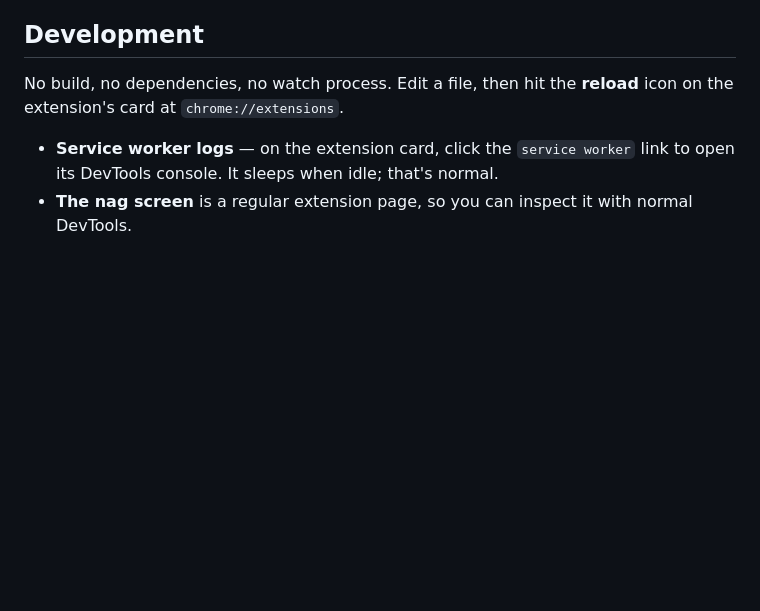
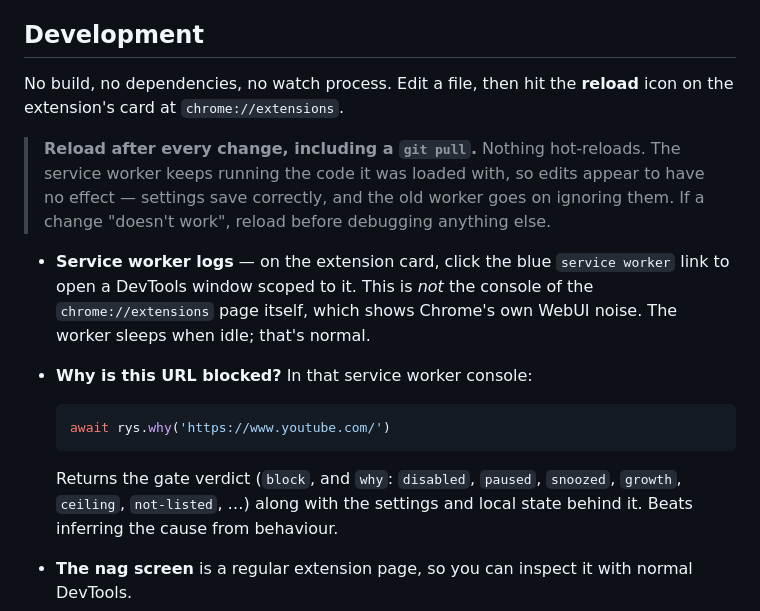
Before and after one commit to sandlex/readyoursheet, a Markdown page: README.md, the part around the change. Rendered like a GitHub page; blank space fills up the shorter version.

Commit message:
Document the stale service worker trap
Unpacked extensions don't hot-reload, including after a pull. The worker
keeps running its loaded code while the options page saves correctly to
storage, so a change looks broken in a convincing way — which is what
actually caused the "unchecking Enabled does nothing" report.

Also point at the right console: the chrome://extensions page console
shows Chrome's own WebUI output, not the worker's.

Co-Authored-By: Claude Opus 5 <noreply@anthropic.com>

````diff
--- a/README.md
+++ b/README.md
@@ -214,8 +214,24 @@ If you want to hand it to someone else:
 No build, no dependencies, no watch process. Edit a file, then hit the **reload**
 icon on the extension's card at `chrome://extensions`.
 
-- **Service worker logs** — on the extension card, click the `service worker`
-  link to open its DevTools console. It sleeps when idle; that's normal.
+> **Reload after every change, including a `git pull`.** Nothing hot-reloads. The
+> service worker keeps running the code it was loaded with, so edits appear to
+> have no effect — settings save correctly, and the old worker goes on ignoring
+> them. If a change "doesn't work", reload before debugging anything else.
+
+- **Service worker logs** — on the extension card, click the blue `service
+  worker` link to open a DevTools window scoped to it. This is *not* the console
+  of the `chrome://extensions` page itself, which shows Chrome's own WebUI
+  noise. The worker sleeps when idle; that's normal.
+- **Why is this URL blocked?** In that service worker console:
+
+  ```javascript
+  await rys.why('https://www.youtube.com/')
+  ```
+
+  Returns the gate verdict (`block`, and `why`: `disabled`, `paused`, `snoozed`,
+  `growth`, `ceiling`, `not-listed`, …) along with the settings and local state
+  behind it. Beats inferring the cause from behaviour.
 - **The nag screen** is a regular extension page, so you can inspect it with
   normal DevTools.
 - **Errors** — a red *Errors* button appears on the card if the manifest or the
````
Also changed, not shown: CLAUDE.md (+11 -0 lines).
